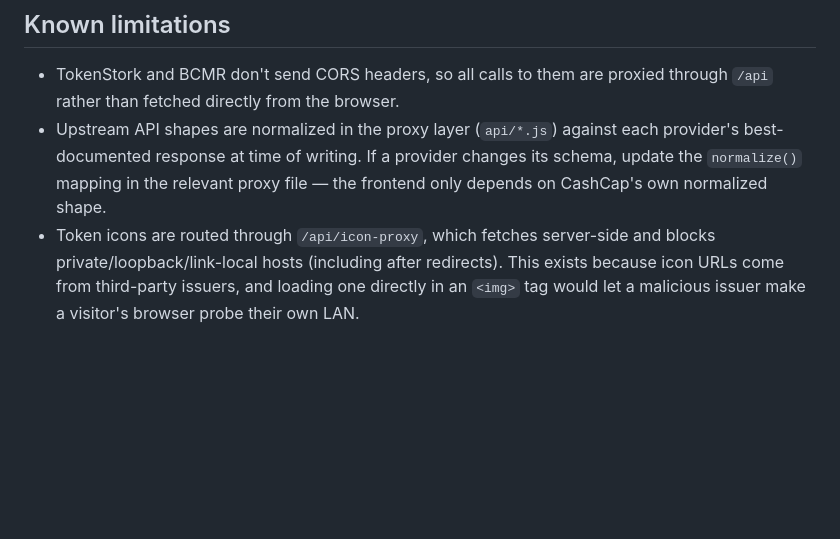
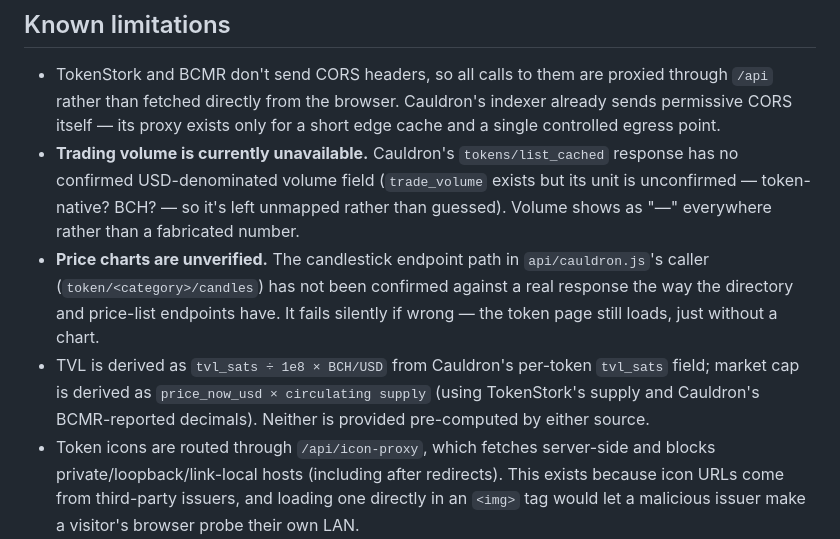
Before and after one commit to alberdioni8406/Cashcap, a Markdown page: README.md, the part around the change. Rendered like a GitHub page; blank space fills up the shorter version.

```diff
--- a/README.md
+++ b/README.md
@@ -110,10 +110,22 @@ vercel dev
 
 - TokenStork and BCMR don't send CORS headers, so all calls to them are
   proxied through `/api` rather than fetched directly from the browser.
-- Upstream API shapes are normalized in the proxy layer (`api/*.js`) against
-  each provider's best-documented response at time of writing. If a provider
-  changes its schema, update the `normalize()` mapping in the relevant proxy
-  file — the frontend only depends on CashCap's own normalized shape.
+  Cauldron's indexer already sends permissive CORS itself — its proxy exists
+  only for a short edge cache and a single controlled egress point.
+- **Trading volume is currently unavailable.** Cauldron's `tokens/list_cached`
+  response has no confirmed USD-denominated volume field (`trade_volume`
+  exists but its unit is unconfirmed — token-native? BCH? — so it's left
+  unmapped rather than guessed). Volume shows as "—" everywhere rather than
+  a fabricated number.
+- **Price charts are unverified.** The candlestick endpoint path in
+  `api/cauldron.js`'s caller (`token/<category>/candles`) has not been
+  confirmed against a real response the way the directory and price-list
+  endpoints have. It fails silently if wrong — the token page still loads,
+  just without a chart.
+- TVL is derived as `tvl_sats ÷ 1e8 × BCH/USD` from Cauldron's per-token
+  `tvl_sats` field; market cap is derived as `price_now_usd × circulating
+  supply` (using TokenStork's supply and Cauldron's BCMR-reported decimals).
+  Neither is provided pre-computed by either source.
 - Token icons are routed through `/api/icon-proxy`, which fetches
   server-side and blocks private/loopback/link-local hosts (including after
   redirects). This exists because icon URLs come from third-party issuers,
```
